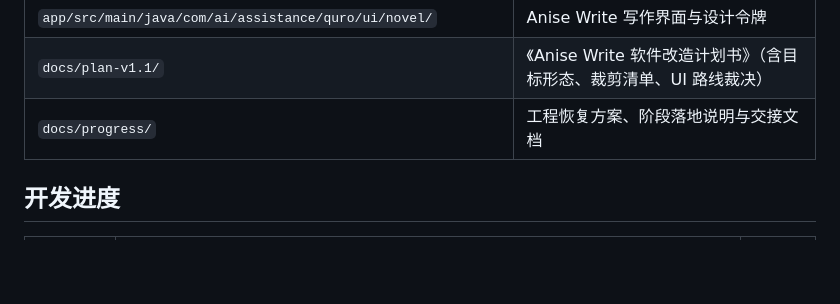
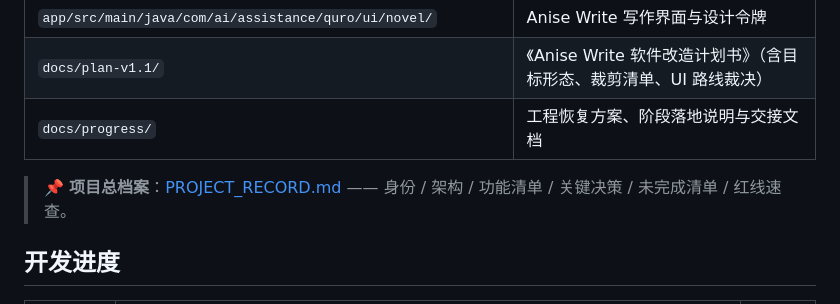
Before and after one commit to qq1375828505/Anise-Write, a Markdown page: README.md, the part around the change. Drawn GitHub-style; blank space fills up the shorter version.

Commit message:
[Docs] 新增 PROJECT_RECORD.md 项目总档案（身份/架构/功能清单/关键决策/未完成清单/红线/运维速查）

```diff
--- a/README.md
+++ b/README.md
@@ -93,6 +93,8 @@ Anise Write 是在 **[ZorvAI](https://github.com/Quor-a/ZorvAI)**（Android 端
 | `docs/plan-v1.1/` | 《Anise Write 软件改造计划书》（含目标形态、裁剪清单、UI 路线裁决） |
 | `docs/progress/` | 工程恢复方案、阶段落地说明与交接文档 |
 
+> 📌 **项目总档案**：[PROJECT_RECORD.md](PROJECT_RECORD.md) —— 身份 / 架构 / 功能清单 / 关键决策 / 未完成清单 / 红线速查。
+
 ## 开发进度
 
 | 阶段 | 内容 | 状态 |
```
Also changed, not shown: PROJECT_RECORD.md (added, +122 -0 lines), docs/progress/HANDOFF_2026-10-22.md (+1 -1 lines).
